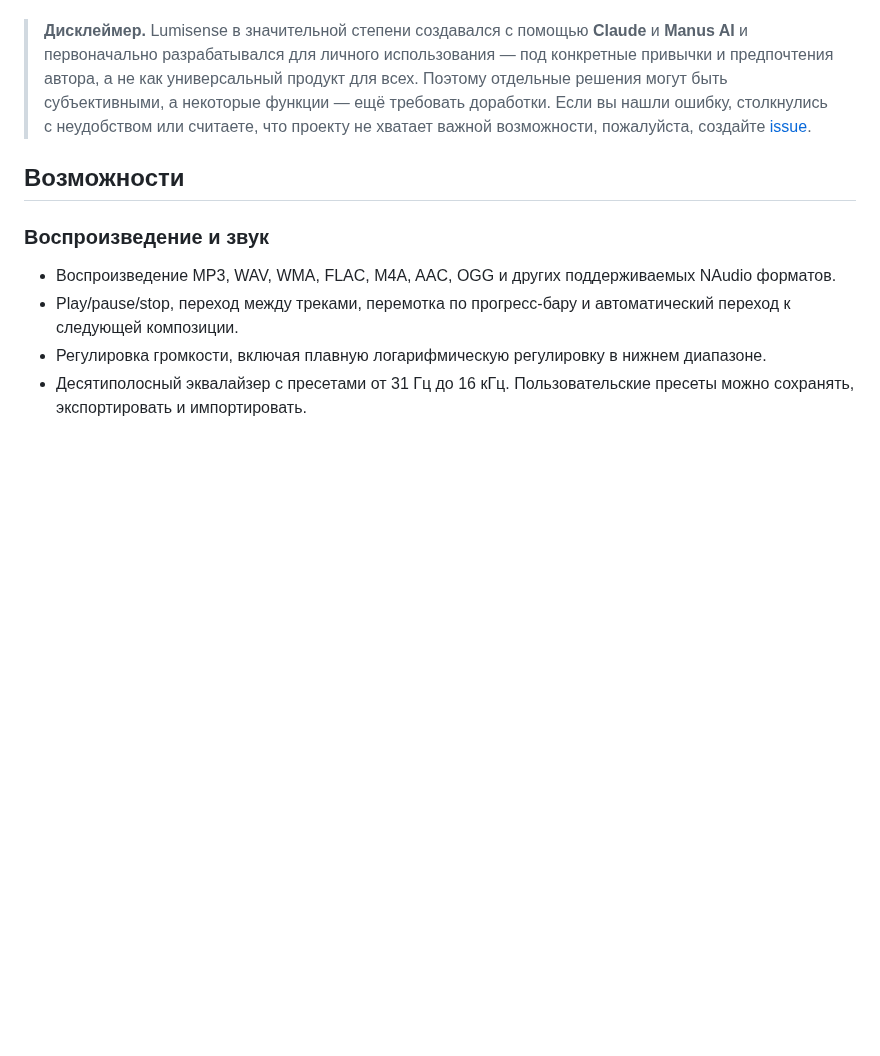
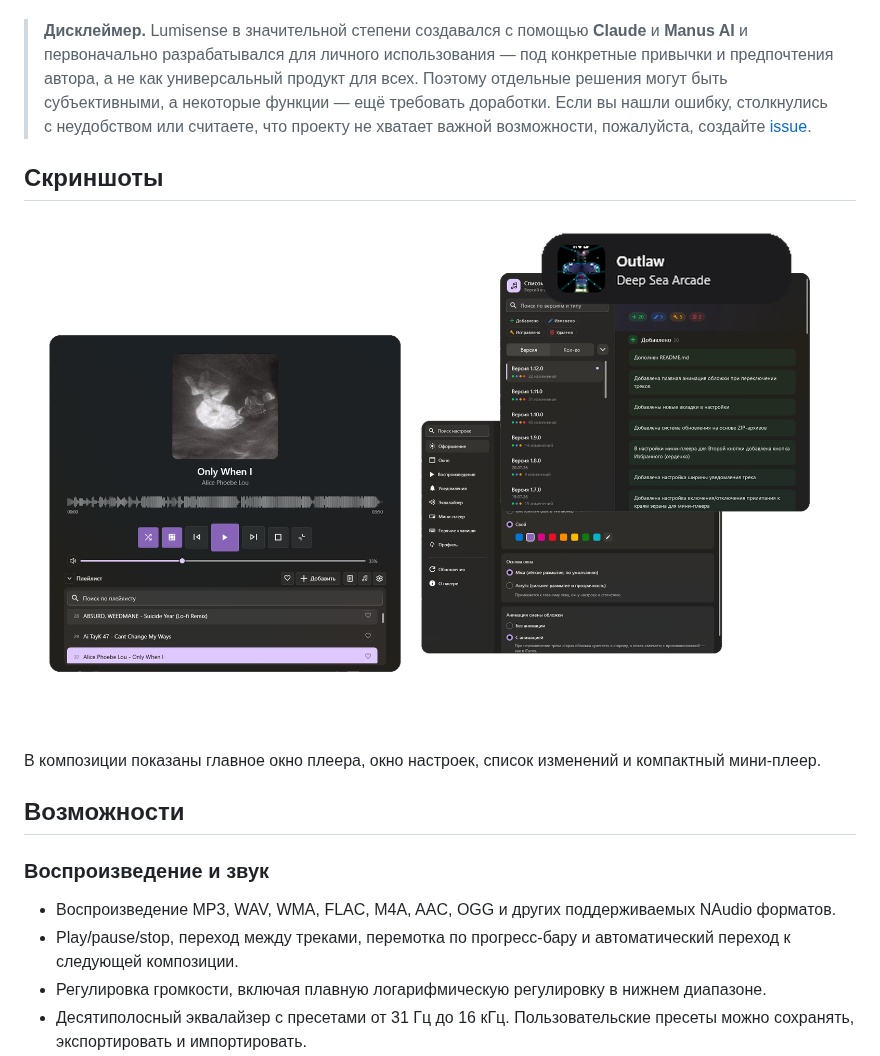
Before and after one commit to wasssly/Lumisense, a Markdown page: README.md, the part around the change. GitHub-like rendering; pictures changed too: docs/lumisense-gallery.png (added); blank space fills up the shorter version.

Commit message:
docs: add polished Lumisense screenshot gallery

```diff
--- a/README.md
+++ b/README.md
@@ -7,6 +7,12 @@
 Проект рассчитан прежде всего на Windows 11 и использует Mica/Acrylic, скруглённые элементы, собственный заголовок окна, тёмную и светлую темы, а также три режима интерфейса: обычное окно, квадратный вид с крупной обложкой и компактный мини-плеер.
 
 > **Дисклеймер.** Lumisense в значительной степени создавался с помощью **Claude** и **Manus AI** и первоначально разрабатывался для личного использования — под конкретные привычки и предпочтения автора, а не как универсальный продукт для всех. Поэтому отдельные решения могут быть субъективными, а некоторые функции — ещё требовать доработки. Если вы нашли ошибку, столкнулись с неудобством или считаете, что проекту не хватает важной возможности, пожалуйста, создайте [issue](https://github.com/wasssly/Lumisense/issues).
+
+## Скриншоты
+
+![Интерфейс Lumisense](docs/lumisense-gallery.png)
+
+В композиции показаны главное окно плеера, окно настроек, список изменений и компактный мини-плеер.
 
 ## Возможности
 
```
